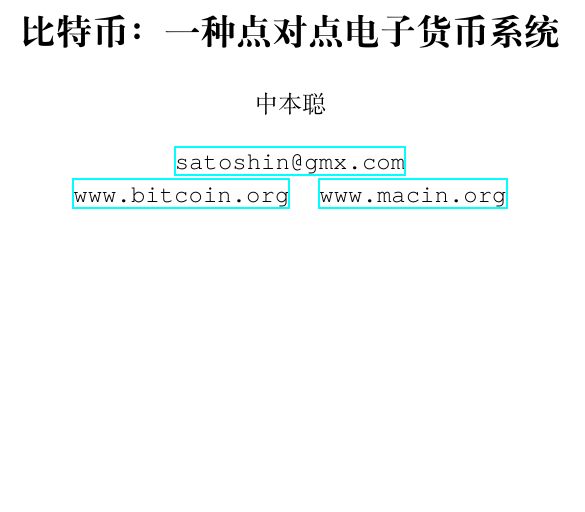
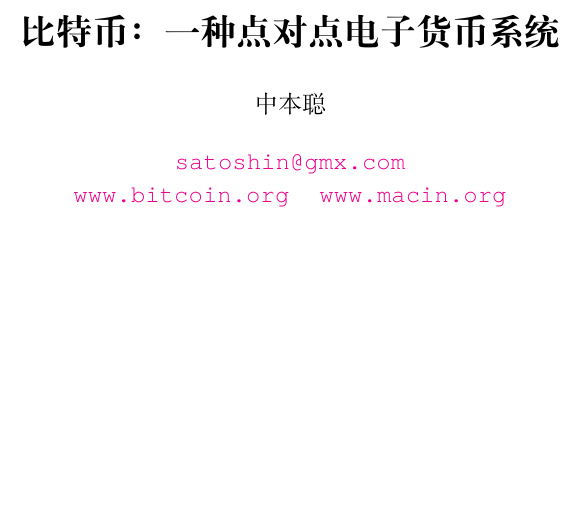
Before and after one commit to Macin20/bitcoin-paper-zh-en, a LaTeX document (bitcoin-en-zh.tex): part of page 1 of 13, cut so that both start at the same text. Compiled offline with XeLaTeX; a missing font is replaced by an installed copy or a similar font.

Commit message:
取消超链接的颜色标记

```diff
--- a/bitcoin-en-zh.tex
+++ b/bitcoin-en-zh.tex
@@ -6,7 +6,7 @@
 \usepackage{graphics}% 图形支持
 \usepackage{parallel}% 提供双栏排版支持
 \usepackage[english]{babel}% 载入美式英语断字模板
-\usepackage{hyperref}
+\usepackage[backref]{hyperref}
 \usepackage{enumitem}
 \usepackage{amsmath}
 \usepackage{amssymb}
@@ -21,6 +21,13 @@
 % 以下设置等宽字体为 Courier 的克隆体
 \setmonofont{TeX Gyre Cursor}
 
+% 取消超链接的颜色
+\hypersetup{
+hidelinks,
+colorlinks=true,
+linkcolor=black,
+citecolor=black
+}
 
 %%%%%% 设置代码块
 \lstset{
```
Also changed, not shown: README.md.
